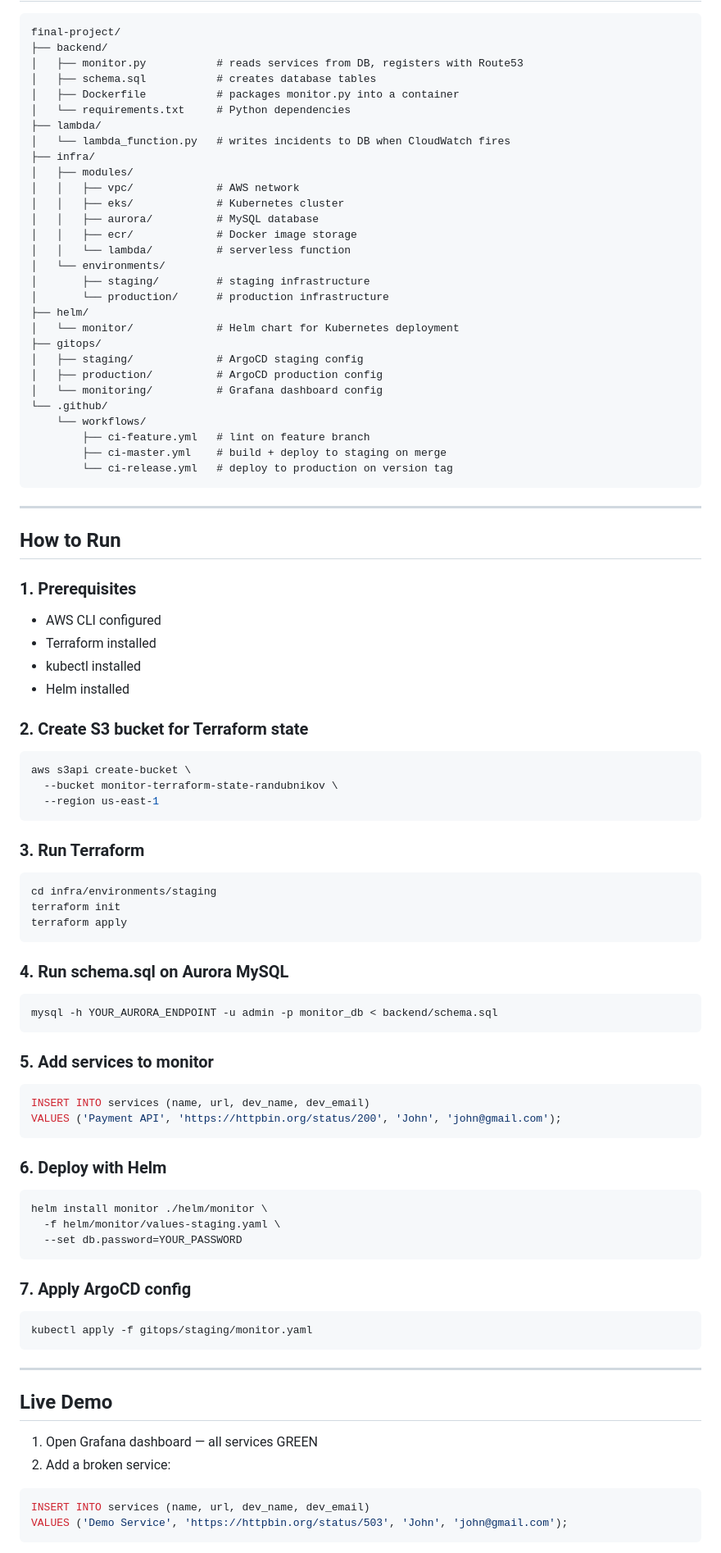
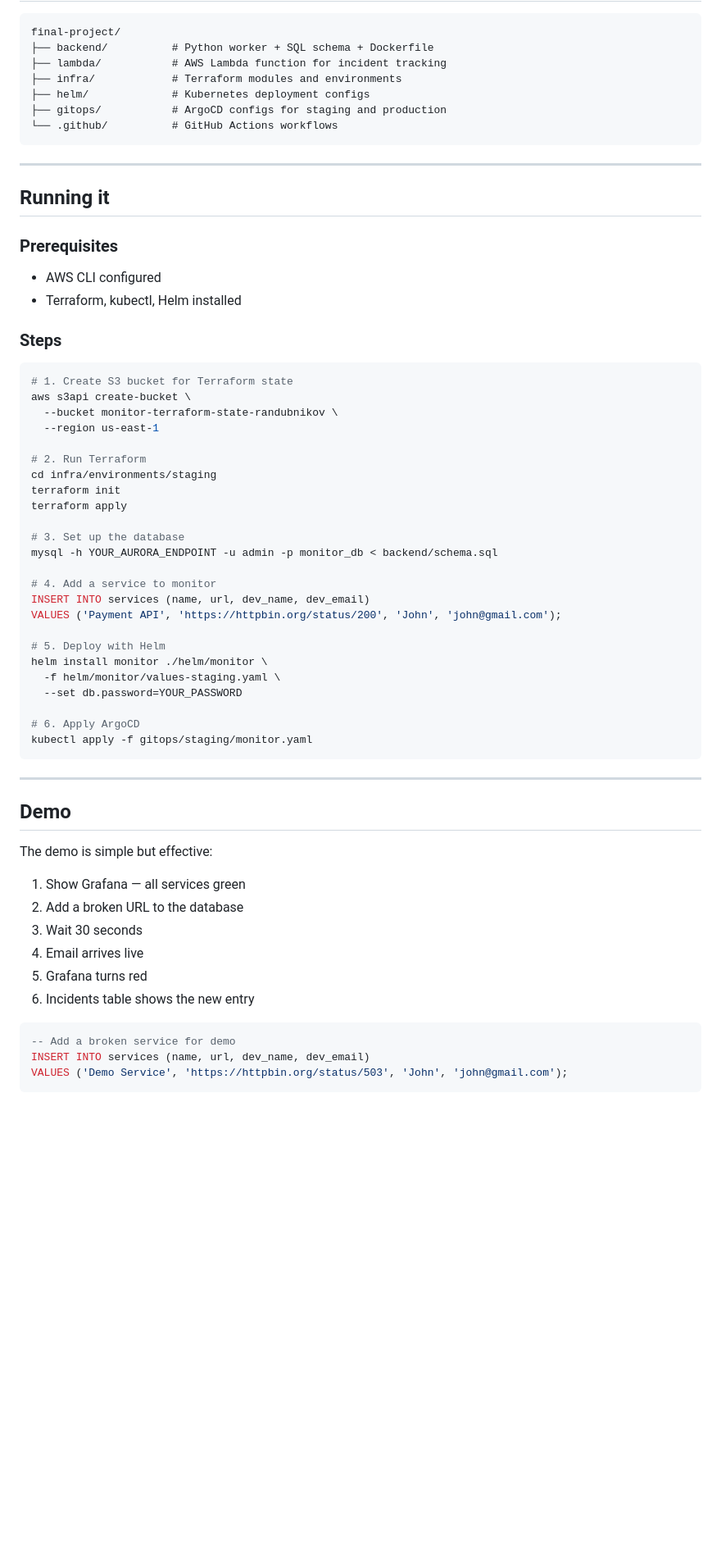
Before and after one commit to randubnikov/ServiceRadar, a Markdown page: README.md, the part around one of its changes. Shown at 82% size. Drawn GitHub-style; blank space fills up the shorter version.

````diff
--- a/README.md
+++ b/README.md
@@ -58,90 +47,66 @@ Lambda writes incident to Aurora MySQL
 
 ```
 final-project/
-├── backend/
-│   ├── monitor.py           # reads services from DB, registers with Route53
-│   ├── schema.sql           # creates database tables
-│   ├── Dockerfile           # packages monitor.py into a container
-│   └── requirements.txt     # Python dependencies
-├── lambda/
-│   └── lambda_function.py   # writes incidents to DB when CloudWatch fires
-├── infra/
-│   ├── modules/
-│   │   ├── vpc/             # AWS network
-│   │   ├── eks/             # Kubernetes cluster
-│   │   ├── aurora/          # MySQL database
-│   │   ├── ecr/             # Docker image storage
-│   │   └── lambda/          # serverless function
-│   └── environments/
-│       ├── staging/         # staging infrastructure
-│       └── production/      # production infrastructure
-├── helm/
-│   └── monitor/             # Helm chart for Kubernetes deployment
-├── gitops/
-│   ├── staging/             # ArgoCD staging config
-│   ├── production/          # ArgoCD production config
-│   └── monitoring/          # Grafana dashboard config
-└── .github/
-    └── workflows/
-        ├── ci-feature.yml   # lint on feature branch
-        ├── ci-master.yml    # build + deploy to staging on merge
-        └── ci-release.yml   # deploy to production on version tag
+├── backend/          # Python worker + SQL schema + Dockerfile
+├── lambda/           # AWS Lambda function for incident tracking
+├── infra/            # Terraform modules and environments
+├── helm/             # Kubernetes deployment configs
+├── gitops/           # ArgoCD configs for staging and production
+└── .github/          # GitHub Actions workflows
 ```
 
 ---
 
-## How to Run
+## Running it
 
-### 1. Prerequisites
+### Prerequisites
 - AWS CLI configured
-- Terraform installed
-- kubectl installed
-- Helm installed
+- Terraform, kubectl, Helm installed
 
-### 2. Create S3 bucket for Terraform state
+### Steps
+
 ```bash
+# 1. Create S3 bucket for Terraform state
 aws s3api create-bucket \
   --bucket monitor-terraform-state-randubnikov \
   --region us-east-1
-```
 
-### 3. Run Terraform
-```bash
+# 2. Run Terraform
 cd infra/environments/staging
 terraform init
 terraform apply
-```
 
-### 4. Run schema.sql on Aurora MySQL
-```bash
+# 3. Set up the database
 mysql -h YOUR_AURORA_ENDPOINT -u admin -p monitor_db < backend/schema.sql
-```
 
-### 5. Add services to monitor
-```sql
+# 4. Add a service to monitor
 INSERT INTO services (name, url, dev_name, dev_email)
 VALUES ('Payment API', 'https://httpbin.org/status/200', 'John', 'john@gmail.com');
-```
 
-### 6. Deploy with Helm
-```bash
+# 5. Deploy with Helm
 helm install monitor ./helm/monitor \
   -f helm/monitor/values-staging.yaml \
   --set db.password=YOUR_PASSWORD
-```
 
-### 7. Apply ArgoCD config
-```bash
+# 6. Apply ArgoCD
 kubectl apply -f gitops/staging/monitor.yaml
 ```
 
 ---
 
-## Live Demo
+## Demo
 
-1. Open Grafana dashboard — all services GREEN
-2. Add a broken service:
+The demo is simple but effective:
+
+1. Show Grafana — all services green
+2. Add a broken URL to the database
+3. Wait 30 seconds
+4. Email arrives live
+5. Grafana turns red
+6. Incidents table shows the new entry
+
 ```sql
+-- Add a broken service for demo
 INSERT INTO services (name, url, dev_name, dev_email)
 VALUES ('Demo Service', 'https://httpbin.org/status/503', 'John', 'john@gmail.com');
 ```
````
Also changed, not shown: other parts of README.md (+26 -41 lines).
